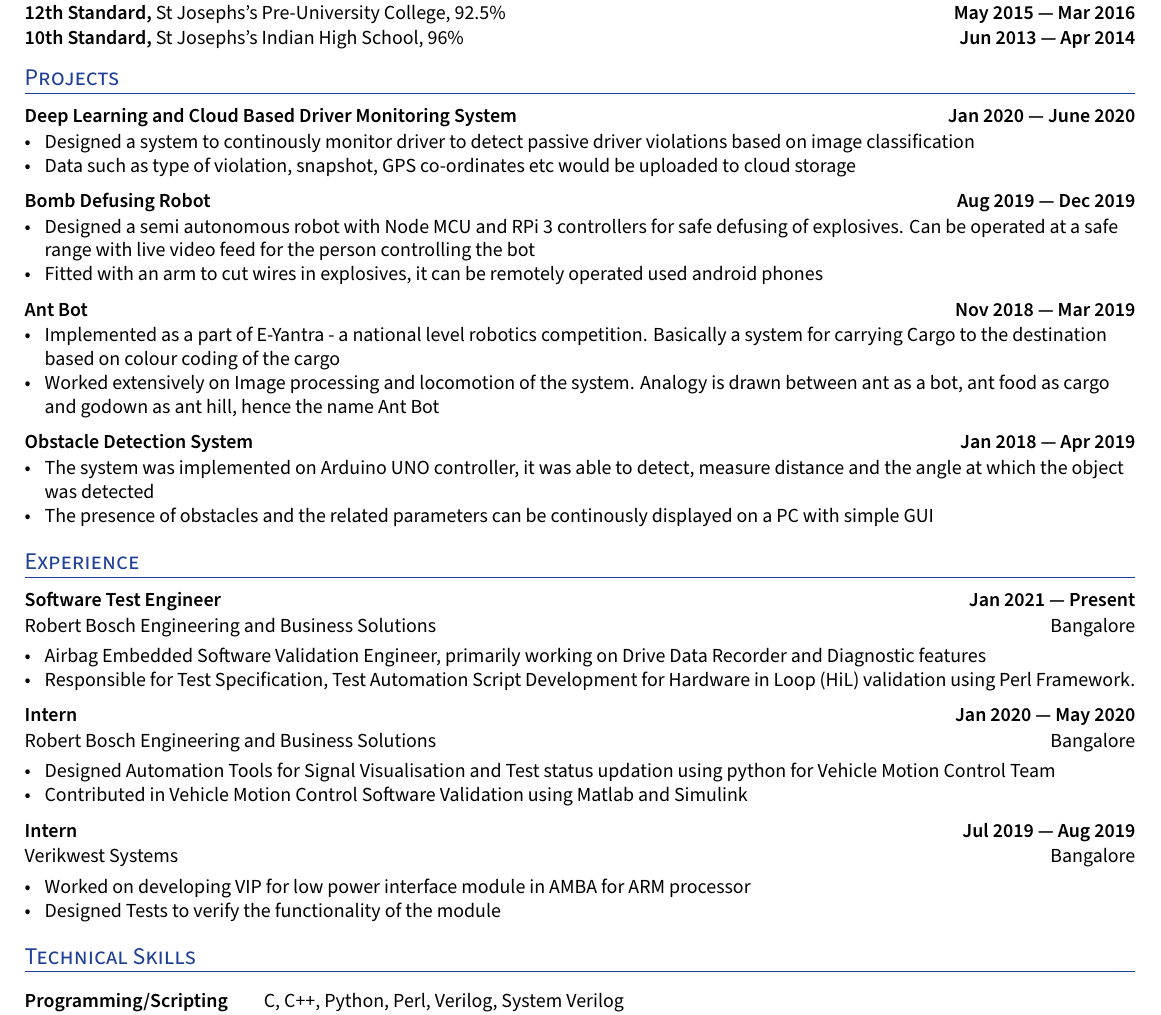
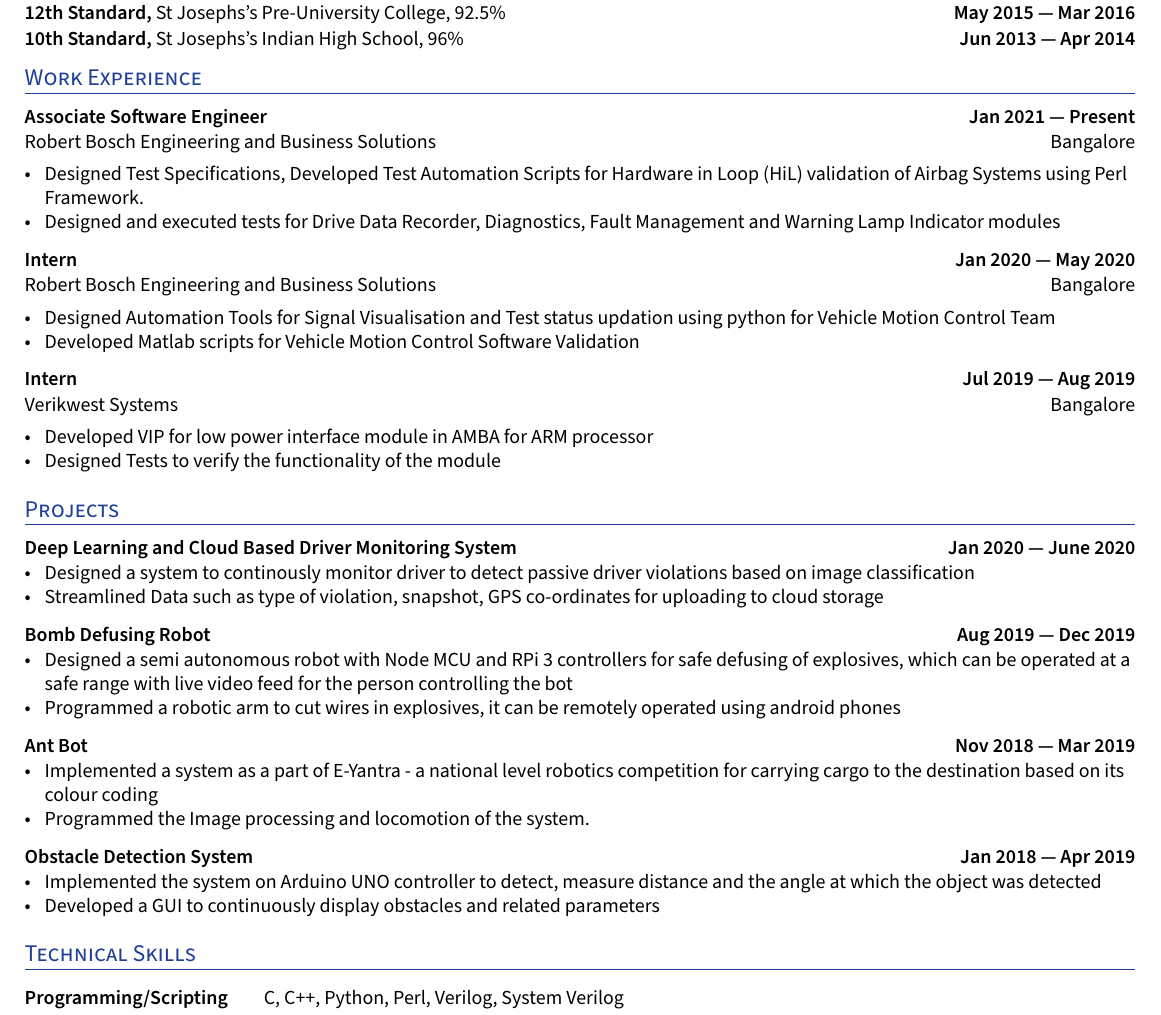
Before and after one commit to ssk-98/Latex_Resume, a LaTeX CV (resume.tex): part of the page, cut so that both start at the same text. Compiled offline with XeLaTeX.

Commit message:
Update resume.tex

```diff
--- a/resume.tex
+++ b/resume.tex
@@ -182,6 +182,43 @@
 \subsection*{10th Standard, {\normalsize \normalfont St Josephs's Indian High School, 96\%} \hfill Jun 2013 --- Apr 2014}
 \vspace{0.2cm}
 
+%%%%%%% --------------------------------------------------------------------------------------
+%%%%%%%  WORK EXPERIENCE
+%%%%%%% --------------------------------------------------------------------------------------
+\section{Work Experience}
+
+%%% ----- Best way to write items (Credit - ResumePuppy.com)
+        % \item Developed AngularJS microservice to automate parsing of ~300 emails/day for efficient service request categorization using Linux MBox & Perl scripts; reduced manual re-allocation by 87%.
+        % \item Led the development, build and bring-up execution of Lyft’s first functional AV platform from start to finish; established fleet-grade product reliability over 5 months.
+        % \item Enhanced user experience by fine-tuning stored procedures & SQL queries for efficient data retrieval from ~4M records accessed by 5000+ users worldwide.
+        % \item Built a custom menu single handedly using HTML5, CSS3, XML and JSP and improved the performance of existing application by tuning the PL/SQL scripts by 20\% and reduced on-migration time.
+
+
+%%%%%%% ----------------------------------- Role 4 ----------------------------------- %%%%%%%
+\subsection*{Associate Software Engineer \hfill Jan 2021 --- Present}
+\subtext{Robert Bosch Engineering and Business Solutions \hfill Bangalore}
+    \begin{zitemize}
+          \item Designed Test Specifications, Developed Test Automation Scripts  for Hardware in Loop (HiL) validation of Airbag Systems using Perl Framework.
+          \item Designed and executed tests for Drive Data Recorder, Diagnostics, Fault Management and Warning Lamp Indicator modules
+    \end{zitemize}
+
+
+%%%%%%% ----------------------------------- Role 5 ----------------------------------- %%%%%%%
+\subsection*{Intern \hfill Jan 2020 --- May 2020}
+\subtext{Robert Bosch Engineering and Business Solutions \hfill Bangalore}
+    \begin{zitemize}
+        \item Designed Automation Tools for Signal Visualisation and Test status updation using python for Vehicle Motion Control Team
+        \item Developed Matlab scripts for Vehicle Motion Control Software Validation
+    \end{zitemize}
+
+%%%%%%% ----------------------------------- Role 6 ----------------------------------- %%%%%%%
+\subsection*{Intern \hfill Jul 2019 --- Aug 2019}
+\subtext{Verikwest Systems  \hfill Bangalore}
+    \begin{zitemize}
+        \item Developed VIP for low power interface module in AMBA for ARM processor
+        \item Designed Tests to verify the functionality of the module
+
+    \end{zitemize}
 
 
 %%%%%%% --------------------------------------------------------------------------------------
@@ -202,71 +239,35 @@
 \subsection*{Deep Learning and Cloud Based Driver Monitoring System \hfill Jan 2020 --- June 2020}
     \begin{zitemize}
         \item Designed a system to continously monitor driver to detect passive driver violations based on image classification
-        \item Data such as type of violation, snapshot, GPS co-ordinates etc would be uploaded to cloud storage
+        \item Streamlined Data such as type of violation, snapshot, GPS co-ordinates for uploading to cloud storage
     \end{zitemize}
 
 
 %%%%%%% ----------------------------------- Role 2 ----------------------------------- %%%%%%%
 \subsection*{Bomb Defusing Robot \hfill Aug 2019 --- Dec 2019}
     \begin{zitemize}
-        \item Designed a semi autonomous robot with Node MCU and RPi 3 controllers for safe defusing of explosives. Can be operated at a safe range with live video feed for the person controlling the bot
-        \item Fitted with an arm to cut wires in explosives, it can be remotely operated used android phones
+        \item Designed a semi autonomous robot with Node MCU and RPi 3 controllers for safe defusing of explosives, which can be operated at a safe range with live video feed for the person controlling the bot
+        \item Programmed a robotic arm to cut wires in explosives, it can be remotely operated using android phones
     \end{zitemize}
 
 
 %%%%%%% ----------------------------------- Role 3 ----------------------------------- %%%%%%%
 \subsection*{Ant Bot \hfill Nov 2018 --- Mar 2019}
     \begin{zitemize}
-        \item Implemented as a part of E-Yantra - a national level robotics competition. Basically a system for carrying Cargo to the destination based on colour coding of the cargo
-        \item Worked extensively on Image processing and locomotion of the system. Analogy is drawn between ant as a bot, ant food as cargo and godown as ant hill, hence the name Ant Bot
+        \item Implemented a system as a part of E-Yantra - a national level robotics competition for carrying cargo to the destination based on its colour coding
+        \item Programmed the Image processing and locomotion of the system.
     \end{zitemize}
 
 %%%%%%% ----------------------------------- Role 4 ----------------------------------- %%%%%%%
 \subsection*{Obstacle Detection System \hfill Jan 2018 --- Apr 2019}
     \begin{zitemize}
-        \item The system was implemented on Arduino UNO controller, it was able to detect, measure distance and the angle at which the object was detected
-        \item The presence of obstacles and the related parameters can be continously displayed on a PC with simple GUI
+        \item Implemented the system on Arduino UNO controller to detect, measure distance and the angle at which the object was detected
+        \item Developed a GUI to continuously display obstacles and related parameters
     \end{zitemize}
 
 
 
-%%%%%%% --------------------------------------------------------------------------------------
-%%%%%%%  WORK EXPERIENCE
-%%%%%%% --------------------------------------------------------------------------------------
-\section{Experience}
 
-%%% ----- Best way to write items (Credit - ResumePuppy.com)
-        % \item Developed AngularJS microservice to automate parsing of ~300 emails/day for efficient service request categorization using Linux MBox & Perl scripts; reduced manual re-allocation by 87%.
-        % \item Led the development, build and bring-up execution of Lyft’s first functional AV platform from start to finish; established fleet-grade product reliability over 5 months.
-        % \item Enhanced user experience by fine-tuning stored procedures & SQL queries for efficient data retrieval from ~4M records accessed by 5000+ users worldwide.
-        % \item Built a custom menu single handedly using HTML5, CSS3, XML and JSP and improved the performance of existing application by tuning the PL/SQL scripts by 20\% and reduced on-migration time.
-
-
-%%%%%%% ----------------------------------- Role 4 ----------------------------------- %%%%%%%
-\subsection*{Software Test Engineer \hfill Jan 2021 --- Present}
-\subtext{Robert Bosch Engineering and Business Solutions \hfill Bangalore}
-    \begin{zitemize}
-        \item Airbag Embedded Software Validation Engineer, primarily working on Drive Data Recorder and Diagnostic features
-        \item Responsible for Test Specification, Test Automation Script Development for Hardware in Loop (HiL) validation using Perl Framework.
-    \end{zitemize}
-
-
-%%%%%%% ----------------------------------- Role 5 ----------------------------------- %%%%%%%
-\subsection*{Intern \hfill Jan 2020 --- May 2020}
-\subtext{Robert Bosch Engineering and Business Solutions \hfill Bangalore}
-    \begin{zitemize}
-        \item Designed Automation Tools for Signal Visualisation and Test status updation using python for Vehicle Motion Control Team
-        \item Contributed in Vehicle Motion Control Software Validation using Matlab and Simulink
-    \end{zitemize}
-
-%%%%%%% ----------------------------------- Role 6 ----------------------------------- %%%%%%%
-\subsection*{Intern \hfill Jul 2019 --- Aug 2019}
-\subtext{Verikwest Systems  \hfill Bangalore}
-    \begin{zitemize}
-        \item Worked on developing VIP for low power interface module in AMBA for ARM processor
-        \item Designed Tests to verify the functionality of the module
-
-    \end{zitemize}
 
 
 
```
